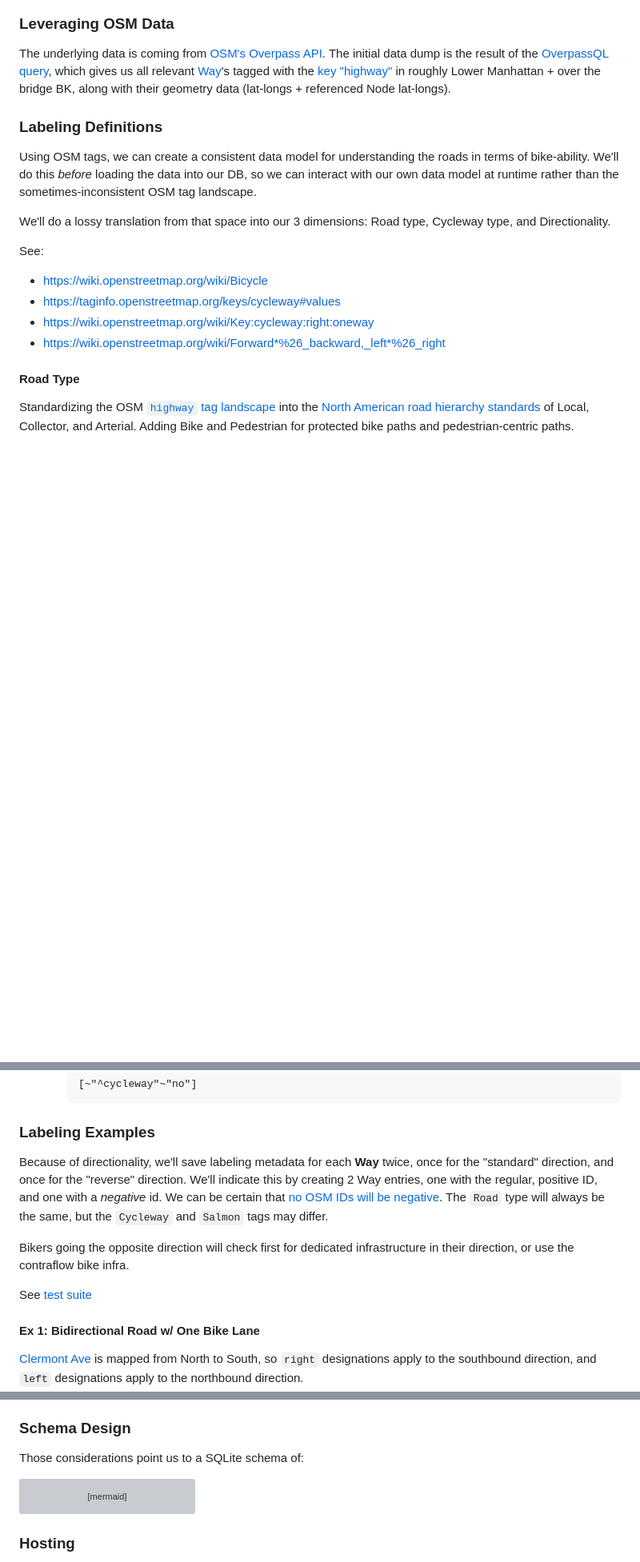
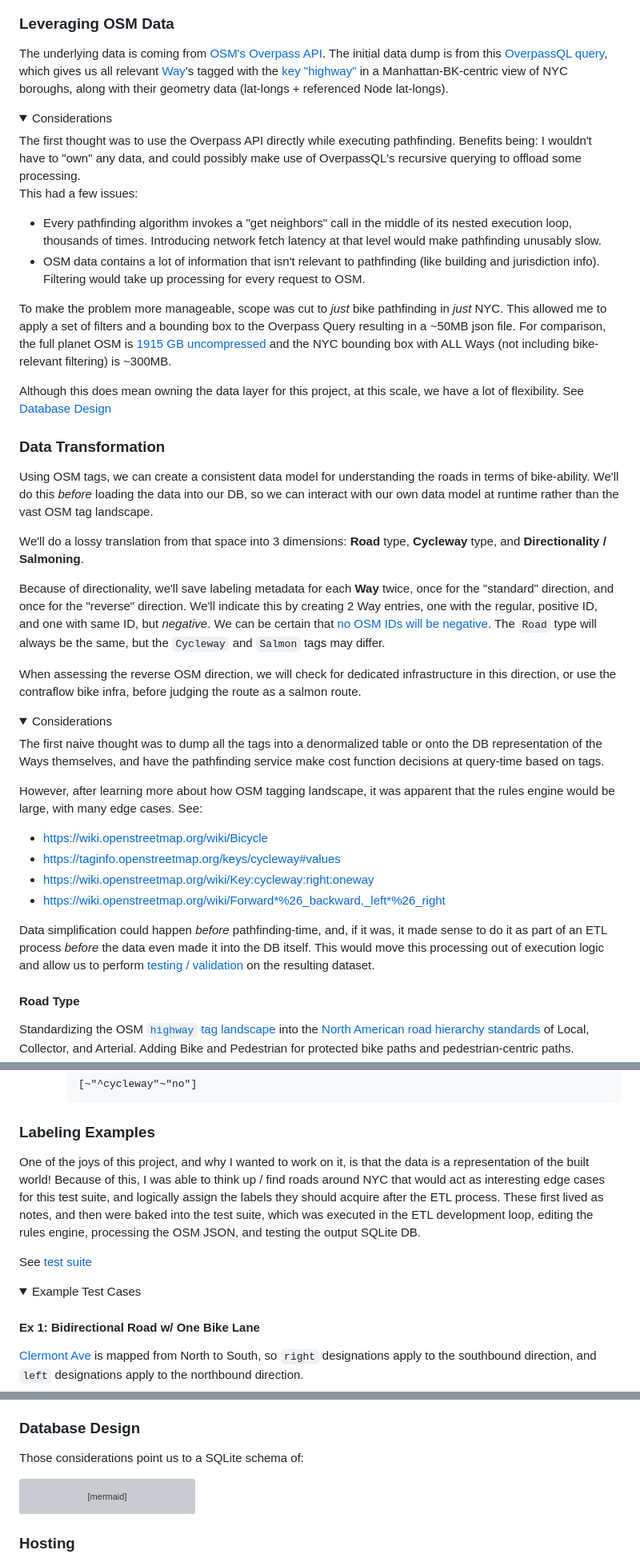
Before and after one commit to binhrobles/rusty-bikes, a Markdown page: services/README.md, 3 parts joined by grey strips. Shown at 80% size. Drawn GitHub-style; folded sections open; blank space fills up the shorter version; grey boxes are pictures that could not be loaded.

Commit message:
Add design decisions to README

```diff
--- a/services/README.md
+++ b/services/README.md
@@ -33,20 +34,51 @@ curl http://localhost:9000/lambda-url/lambda-handler/traverse?lat=40.68376227690
 
 ### Leveraging OSM Data
 
-The underlying data is coming from [OSM's Overpass API](https://wiki.openstreetmap.org/wiki/Overpass_API). The initial data dump is the result of the [OverpassQL query](./scripts/download_osm_data.sh), which gives us all relevant [Way](https://wiki.openstreetmap.org/wiki/Way)'s tagged with the [key "highway"](https://wiki.openstreetmap.org/wiki/Key:highway) in roughly Lower Manhattan + over the bridge BK, along with their geometry data (lat-longs + referenced Node lat-longs).
+The underlying data is coming from [OSM's Overpass API](https://wiki.openstreetmap.org/wiki/Overpass_API). The initial data dump is from this [OverpassQL query](./scripts/download_osm_data.sh), which gives us all relevant [Way](https://wiki.openstreetmap.org/wiki/Way)'s tagged with the [key "highway"](https://wiki.openstreetmap.org/wiki/Key:highway) in a Manhattan-BK-centric view of NYC boroughs, along with their geometry data (lat-longs + referenced Node lat-longs).
 
-### Labeling Definitions
+<details>
 
-Using OSM tags, we can create a consistent data model for understanding the roads in terms of bike-ability. We'll do this _before_ loading the data into our DB, so we can interact with our own data model at runtime rather than the sometimes-inconsistent OSM tag landscape.
+<summary>Considerations</summary>
+The first thought was to use the Overpass API directly while executing pathfinding. Benefits being: I wouldn't have to "own" any data, and could possibly make use of OverpassQL's recursive querying to offload some processing.
 
-We'll do a lossy translation from that space into our 3 dimensions: Road type, Cycleway type, and Directionality.
 
-See:
+This had a few issues:
+
+- Every pathfinding algorithm invokes a "get neighbors" call in the middle of its nested execution loop, thousands of times. Introducing network fetch latency at that level would make pathfinding unusably slow.
+- OSM data contains a lot of information that isn't relevant to pathfinding (like building and jurisdiction info). Filtering would take up processing for every request to OSM.
+
+To make the problem more manageable, scope was cut to _just_ bike pathfinding in _just_ NYC. This allowed me to apply a set of filters and a bounding box to the Overpass Query resulting in a ~50MB json file. For comparison, the full planet OSM is [1915 GB uncompressed](https://wiki.openstreetmap.org/wiki/Planet.osm) and the NYC bounding box with ALL Ways (not including bike-relevant filtering) is ~300MB.
+
+Although this does mean owning the data layer for this project, at this scale, we have a lot of flexibility. See [Database Design](#database-design)
+</details>
+
+### Data Transformation
+
+Using OSM tags, we can create a consistent data model for understanding the roads in terms of bike-ability. We'll do this _before_ loading the data into our DB, so we can interact with our own data model at runtime rather than the vast OSM tag landscape.
+
+We'll do a lossy translation from that space into 3 dimensions: **Road** type, **Cycleway** type, and **Directionality / Salmoning**.
+
+Because of directionality, we'll save labeling metadata for each **Way** twice, once for the "standard" direction, and once for the "reverse" direction. We'll indicate this by creating 2 Way entries, one with the regular, positive ID, and one with same ID, but _negative_. We can be certain that [no OSM IDs will be negative](https://wiki.openstreetmap.org/wiki/Elements#Common_attributes). The `Road` type will always be the same, but the `Cycleway` and `Salmon` tags may differ.
+
+When assessing the reverse OSM direction, we will check for dedicated infrastructure in this direction, or use the contraflow bike infra, before judging the route as a salmon route.
+
+<details>
+
+<summary>Considerations</summary>
+
+The first naive thought was to dump all the tags into a denormalized table or onto the DB representation of the Ways themselves, and have the pathfinding service make cost function decisions at query-time based on tags.
+
+However, after learning more about how OSM tagging landscape, it was apparent that the rules engine would be large, with many edge cases. See:
 
 - https://wiki.openstreetmap.org/wiki/Bicycle
 - https://taginfo.openstreetmap.org/keys/cycleway#values
 - https://wiki.openstreetmap.org/wiki/Key:cycleway:right:oneway
 - [https://wiki.openstreetmap.org/wiki/Forward*%26_backward,\_left*%26_right](https://wiki.openstreetmap.org/wiki/Forward_%26_backward,_left_%26_right)
+
+
+Data simplification could happen _before_ pathfinding-time, and, if it was, it made sense to do it as part of an ETL process _before_ the data even made it into the DB itself. This would move this processing out of execution logic and allow us to perform [testing / validation](#labeling-examples) on the resulting dataset.
+
+</details>
 
 #### Road Type
 
@@ -165,11 +197,13 @@ Types:
 
 ### Labeling Examples
 
-Because of directionality, we'll save labeling metadata for each **Way** twice, once for the "standard" direction, and once for the "reverse" direction. We'll indicate this by creating 2 Way entries, one with the regular, positive ID, and one with a _negative_ id. We can be certain that [no OSM IDs will be negative](https://wiki.openstreetmap.org/wiki/Elements#Common_attributes). The `Road` type will always be the same, but the `Cycleway` and `Salmon` tags may differ.
-
-Bikers going the opposite direction will check first for dedicated infrastructure in their direction, or use the contraflow bike infra.
+One of the joys of this project, and why I wanted to work on it, is that the data is a representation of the built world! Because of this, I was able to think up / find roads around NYC that would act as interesting edge cases for this test suite, and logically assign the labels they should acquire after the ETL process. These first lived as notes, and then were baked into the test suite, which was executed in the ETL development loop, editing the rules engine, processing the OSM JSON, and testing the output SQLite DB.
 
 See [test suite](./tests/way-labeling.rs)
+
+<details>
+
+<summary>Example Test Cases</summary>
 
 #### Ex 1: Bidirectional Road w/ One Bike Lane
 
@@ -268,7 +304,7 @@ To support an efficient A\* implementation:
   - Store Ways in an [R\*Tree](https://sqlite.org/rtree.html) index, easily done due to their min/max coords
   - Given a way and a coordinate, where along the Way is this coordinate?
 
-### Schema Design
+### Database Design
 
 Those considerations point us to a SQLite schema of:
 
```
Also changed, not shown: other parts of services/README.md (+5 -2 lines).
